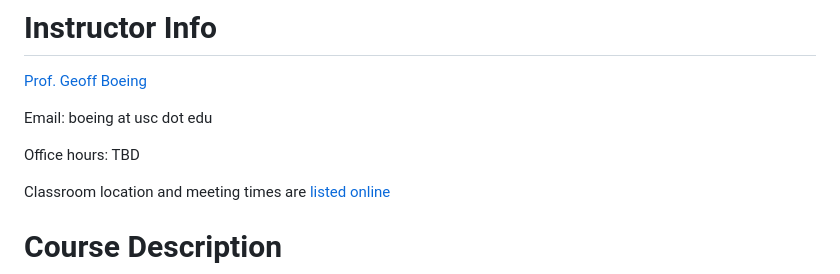
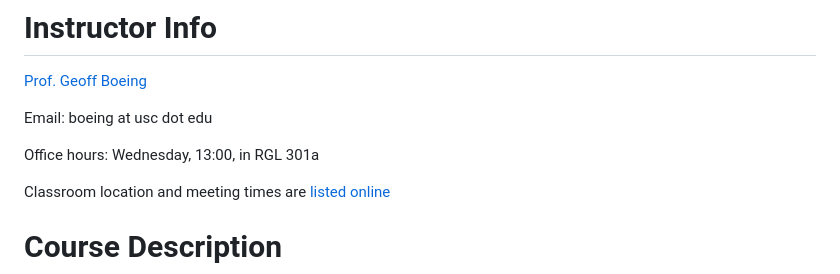
Before and after one commit to gboeing/ppde642, a Markdown page: syllabus/readme.md, the part around the change. GitHub-like rendering.

```diff
--- a/syllabus/readme.md
+++ b/syllabus/readme.md
@@ -8,7 +8,7 @@ USC PPDE642 / Spring 2024 / 4 units
 
 Email: boeing at usc dot edu
 
-Office hours: TBD
+Office hours: Wednesday, 13:00, in RGL 301a
 
 Classroom location and meeting times are [listed online](https://classes.usc.edu/)
 
```
